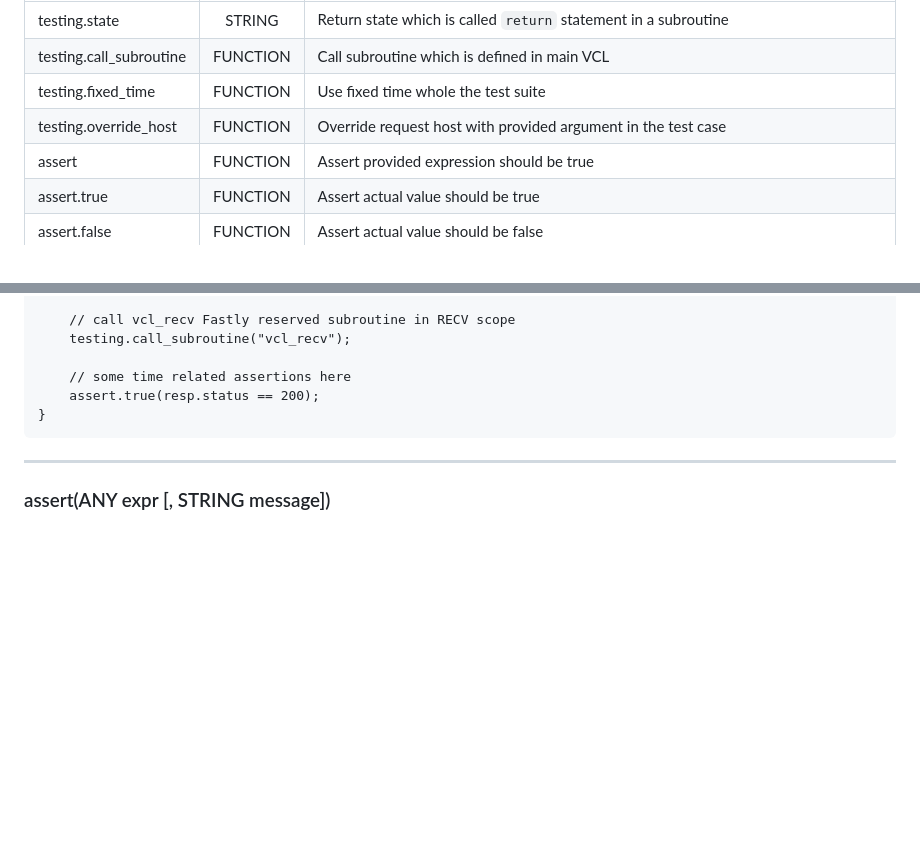
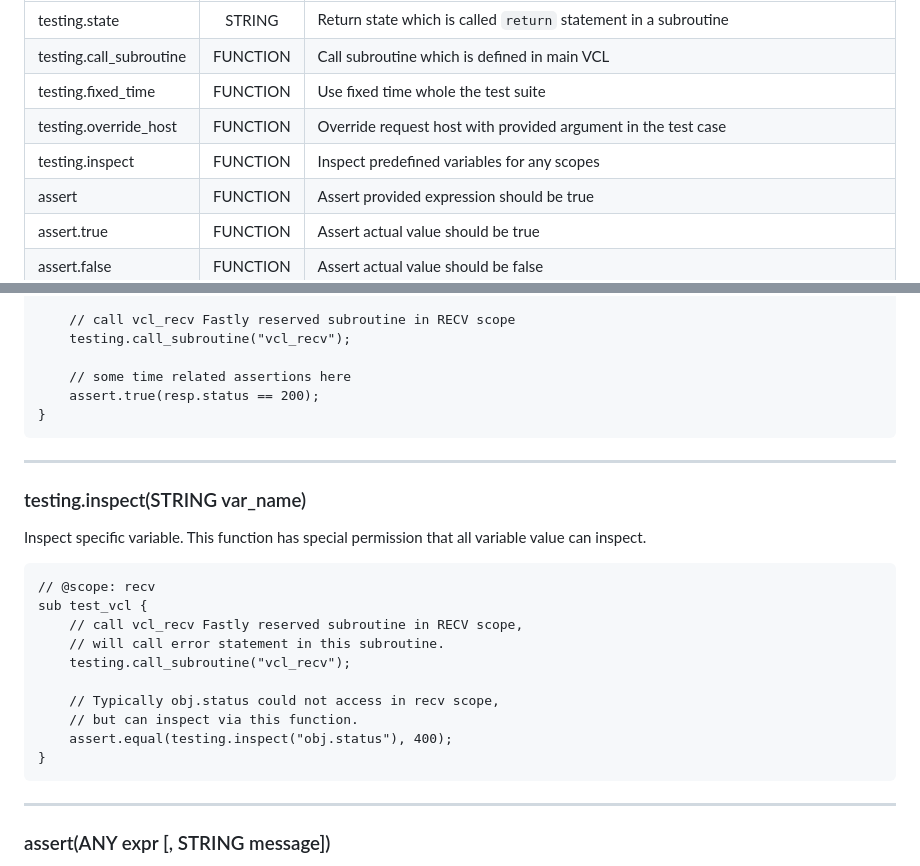
Before and after one commit to ysugimoto/falco, a Markdown page: docs/testing.md, 2 parts joined by grey strips. GitHub-like rendering; blank space fills up the shorter version.

Commit message:
documentation for testing.inspect

````diff
--- a/docs/testing.md
+++ b/docs/testing.md
@@ -161,6 +161,7 @@ We describe them following table and examples:
 | testing.call_subroutine | FUNCTION   | Call subroutine which is defined in main VCL                                                 |
 | testing.fixed_time      | FUNCTION   | Use fixed time whole the test suite                                                          |
 | testing.override_host   | FUNCTION   | Override request host with provided argument in the test case                                |
+| testing.inspect         | FUNCTION   | Inspect predefined variables for any scopes                                                  |
 | assert                  | FUNCTION   | Assert provided expression should be true                                                    |
 | assert.true             | FUNCTION   | Assert actual value should be true                                                           |
 | assert.false            | FUNCTION   | Assert actual value should be false                                                          |
@@ -242,6 +243,25 @@ sub test_vcl {
 
     // some time related assertions here
     assert.true(resp.status == 200);
+}
+```
+
+----
+
+### testing.inspect(STRING var_name)
+
+Inspect specific variable. This function has special permission that all variable value can inspect.
+
+```vcl
+// @scope: recv
+sub test_vcl {
+    // call vcl_recv Fastly reserved subroutine in RECV scope,
+    // will call error statement in this subroutine.
+    testing.call_subroutine("vcl_recv");
+
+    // Typically obj.status could not access in recv scope,
+    // but can inspect via this function.
+    assert.equal(testing.inspect("obj.status"), 400);
 }
 ```
 
````
